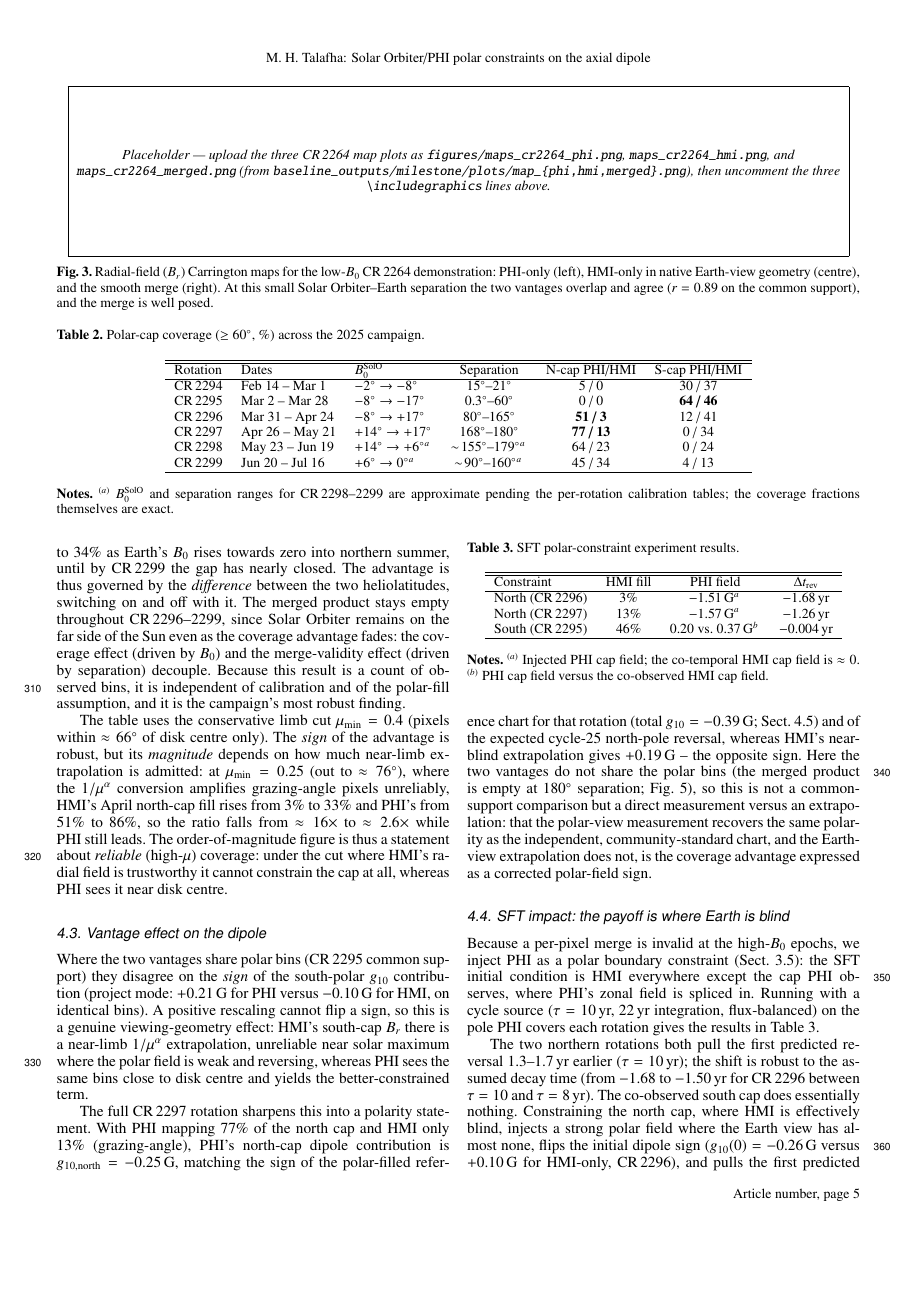
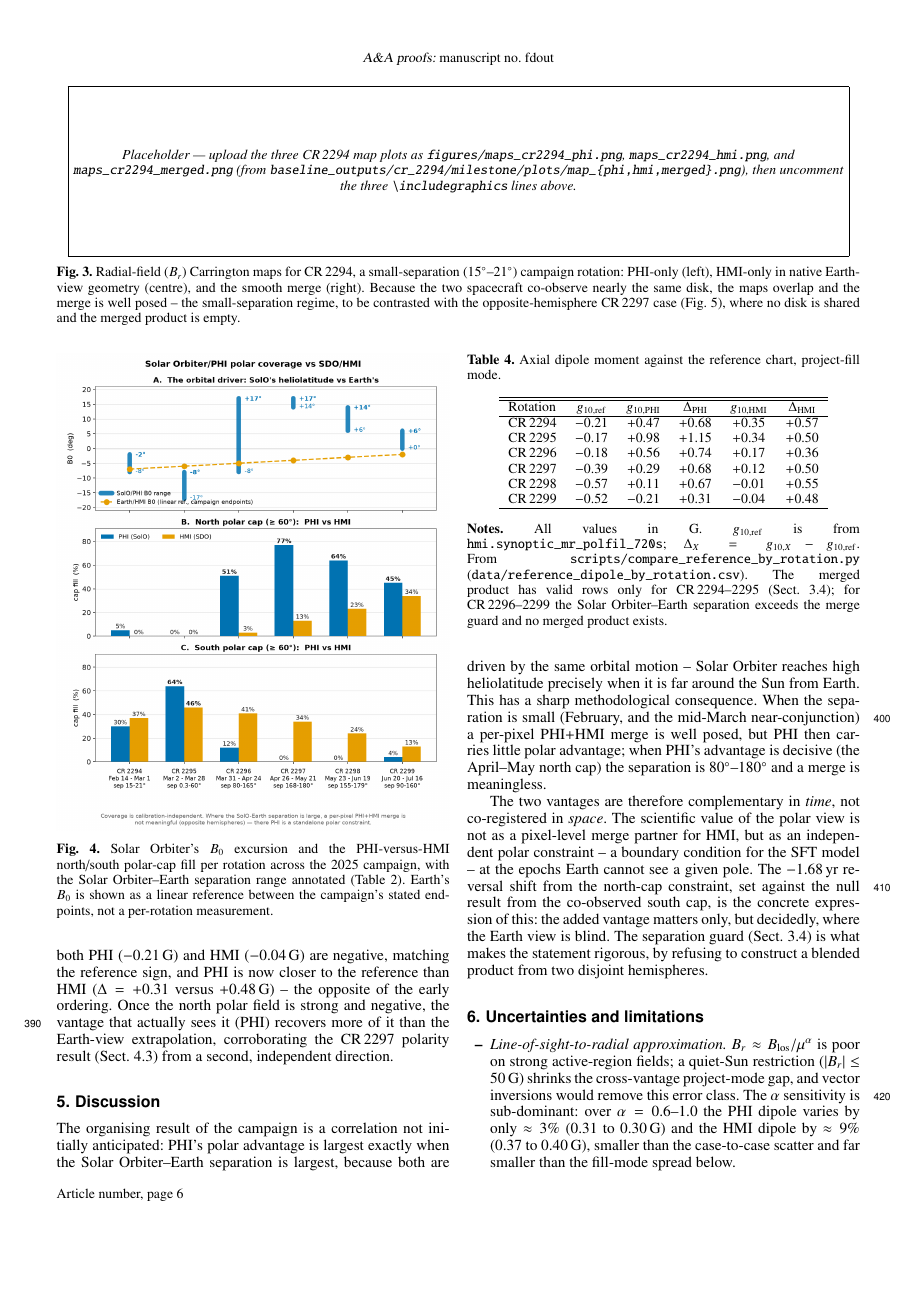
Before and after one commit to mtalafha90/Polar_dipole_SO_PHI, a LaTeX paper (paper.tex): page 5 of 8 before the commit and page 6 of 8 after it. Compiled offline with pdfLaTeX.

Commit message:
Repurpose the low-B0 map figure from CR 2264 to CR 2294
Replace the CR 2264 demonstration synoptic-map placeholder with a
CR 2294 one, and move it from Sect. 4.1 to Sect. 4.2. CR 2294 is a
cleaner low-separation example because it sits inside the 2025 campaign
and pairs directly with the opposite-hemisphere CR 2297 case
(Fig. fig:mapshighb0): the two rotations contrast a well-posed merge
(small separation, shared disk) against an empty merge (near-antipodal
vantages). Keeps the three-image side-by-side placeholder layout for
Overleaf upload of maps_cr2294_{phi,hmi,merged}.png.

Co-Authored-By: Claude Opus 4.8 <noreply@anthropic.com>
Claude-Session: https://claude.ai/code/session_01CsepNK53E2F7AM9GmVtKJA

```diff
--- a/paper.tex
+++ b/paper.tex
@@ -211,18 +211,3 @@ Each product is injected as a zonally averaged $B(\lambda)$ initial condition, w
 \subsection{Method demonstration: CR\,2264, low $B_0$}
 \label{sec:results-demo}
 
-At CR\,2264 (24 PHI cases, 27~October--3~November 2022) Solar Orbiter led Earth in $B_0$ by only $\approx 2.5^{\circ}$, so the window mostly tests the machinery rather than a large polar gain. The two vantages agree on $g_{10}$ to $\approx 0.05$\,G on their common support (zero-fill mode: $-0.18$\,G for PHI versus $-0.23$\,G for HMI), and the maps correlate at $r = 0.89$ (Fig.~\ref{fig:maps2264}), establishing consistency. Against the standard polar-filled HMI synoptic chart ($g_{10,\rm ref} = +0.65$\,G) the PHI-informed product (project mode) agrees to $+0.04$\,G (6\%), while the same-pipeline Earth-view product misses by $\approx 5\times$ more, with the accuracy ordering following the polar-cap fill.
-
-\begin{figure*}
-\centering
-% Three separate pipeline map plots side by side. Upload the CR 2264
-% map_{phi,hmi,merged}.png from baseline_outputs/milestone/plots/,
-% renamed as below, then uncomment these three lines:
-% \includegraphics[width=0.32\textwidth]{figures/maps_cr2264_phi.png}\hfill
-% \includegraphics[width=0.32\textwidth]{figures/maps_cr2264_hmi.png}\hfill
-% \includegraphics[width=0.32\textwidth]{figures/maps_cr2264_merged.png}
-\fbox{\begin{minipage}[c][0.20\textwidth][c]{0.96\textwidth}
-\centering\itshape\small
-Placeholder --- upload the three CR\,2264 map plots as \texttt{figures/maps\_cr2264\_phi.png}, \texttt{maps\_cr2264\_hmi.png}, and \texttt{maps\_cr2264\_merged.png} (from \texttt{baseline\_outputs/milestone/plots/map\_\{phi,hmi,merged\}.png}), then uncomment the three \texttt{\textbackslash includegraphics} lines above.
-\end{minipage}}
-\caption{Radial-field ($B_r$) Carrington maps for the low-$B_0$ CR\,2264 demonstration: PHI-only (left), HMI-only in native Earth-view geometry (centre), and the smooth merge (right). At this small Solar Orbiter--Earth separation the two vantages overlap and agree ($r = 0.89$ on the common support), and the merge is well posed.}
@@ -258,7 +242,23 @@ CR\,2299 & Jun 20 -- Jul 16 & $+6^{\circ} \rightarrow 0^{\circ}$\tablefootmark{a
 }
 \end{table*}
 
-The pattern matches the hypothesis and, over the extended window, traces a full rise and fall. Near the ecliptic (CR\,2294) PHI has no advantage. As Solar Orbiter dives south (CR\,2295) PHI's south-cap coverage overtakes HMI (64\% versus 46\%). As it crosses to a northern view PHI dominates the north cap, strengthening to 77\% versus 13\% across the full CR\,2297 rotation at the $+14^{\circ}$ to $+17^{\circ}$ apex, in near-perfect opposition (separation $168^{\circ}$--$180^{\circ}$, zero co-observed pixels all month) -- the purest standalone-constraint configuration in the campaign. As Solar Orbiter then descends from the apex (CR\,2298--2299) the advantage switches off symmetrically: PHI's north-cap fill falls from 77\% to 64\% to 45\%, while HMI's climbs from 13\% to 23\% to 34\% as Earth's $B_0$ rises towards zero into northern summer, until by CR\,2299 the gap has nearly closed. The advantage is thus governed by the \emph{difference} between the two heliolatitudes, switching on and off with it. The merged product stays empty throughout CR\,2296--2299, since Solar Orbiter remains on the far side of the Sun even as the coverage advantage fades: the coverage effect (driven by $B_0$) and the merge-validity effect (driven by separation) decouple. Because this result is a count of observed bins, it is independent of calibration and of the polar-fill assumption, and it is the campaign's most robust finding.
+The pattern matches the hypothesis and, over the extended window, traces a full rise and fall. Near the ecliptic (CR\,2294), where the small Solar Orbiter--Earth separation keeps the two vantages overlapping and the merge well posed (Fig.~\ref{fig:mapslowsep}), PHI has no advantage. As Solar Orbiter dives south (CR\,2295) PHI's south-cap coverage overtakes HMI (64\% versus 46\%). As it crosses to a northern view PHI dominates the north cap, strengthening to 77\% versus 13\% across the full CR\,2297 rotation at the $+14^{\circ}$ to $+17^{\circ}$ apex, in near-perfect opposition (separation $168^{\circ}$--$180^{\circ}$, zero co-observed pixels all month) -- the purest standalone-constraint configuration in the campaign. As Solar Orbiter then descends from the apex (CR\,2298--2299) the advantage switches off symmetrically: PHI's north-cap fill falls from 77\% to 64\% to 45\%, while HMI's climbs from 13\% to 23\% to 34\% as Earth's $B_0$ rises towards zero into northern summer, until by CR\,2299 the gap has nearly closed. The advantage is thus governed by the \emph{difference} between the two heliolatitudes, switching on and off with it. The merged product stays empty throughout CR\,2296--2299, since Solar Orbiter remains on the far side of the Sun even as the coverage advantage fades: the coverage effect (driven by $B_0$) and the merge-validity effect (driven by separation) decouple. Because this result is a count of observed bins, it is independent of calibration and of the polar-fill assumption, and it is the campaign's most robust finding.
+
+\begin{figure*}
+\centering
+% Three separate pipeline map plots side by side. Upload the CR 2294
+% map_{phi,hmi,merged}.png from baseline_outputs/cr_2294/milestone/plots/,
+% renamed as below, then uncomment these three lines:
+% \includegraphics[width=0.32\textwidth]{figures/maps_cr2294_phi.png}\hfill
+% \includegraphics[width=0.32\textwidth]{figures/maps_cr2294_hmi.png}\hfill
+% \includegraphics[width=0.32\textwidth]{figures/maps_cr2294_merged.png}
+\fbox{\begin{minipage}[c][0.20\textwidth][c]{0.96\textwidth}
+\centering\itshape\small
+Placeholder --- upload the three CR\,2294 map plots as \texttt{figures/maps\_cr2294\_phi.png}, \texttt{maps\_cr2294\_hmi.png}, and \texttt{maps\_cr2294\_merged.png} (from \texttt{baseline\_outputs/cr\_2294/milestone/plots/map\_\{phi,hmi,merged\}.png}), then uncomment the three \texttt{\textbackslash includegraphics} lines above.
+\end{minipage}}
+\caption{Radial-field ($B_r$) Carrington maps for CR\,2294, a small-separation ($15^{\circ}$--$21^{\circ}$) campaign rotation: PHI-only (left), HMI-only in native Earth-view geometry (centre), and the smooth merge (right). Because the two spacecraft co-observe nearly the same disk, the maps overlap and the merge is well posed -- the small-separation regime, to be contrasted with the opposite-hemisphere CR\,2297 case (Fig.~\ref{fig:mapshighb0}), where no disk is shared and the merged product is empty.}
+\label{fig:mapslowsep}
+\end{figure*}
 
 \begin{figure}
 \centering
```
Also changed, not shown: paper.tex (3 more changed lines).
